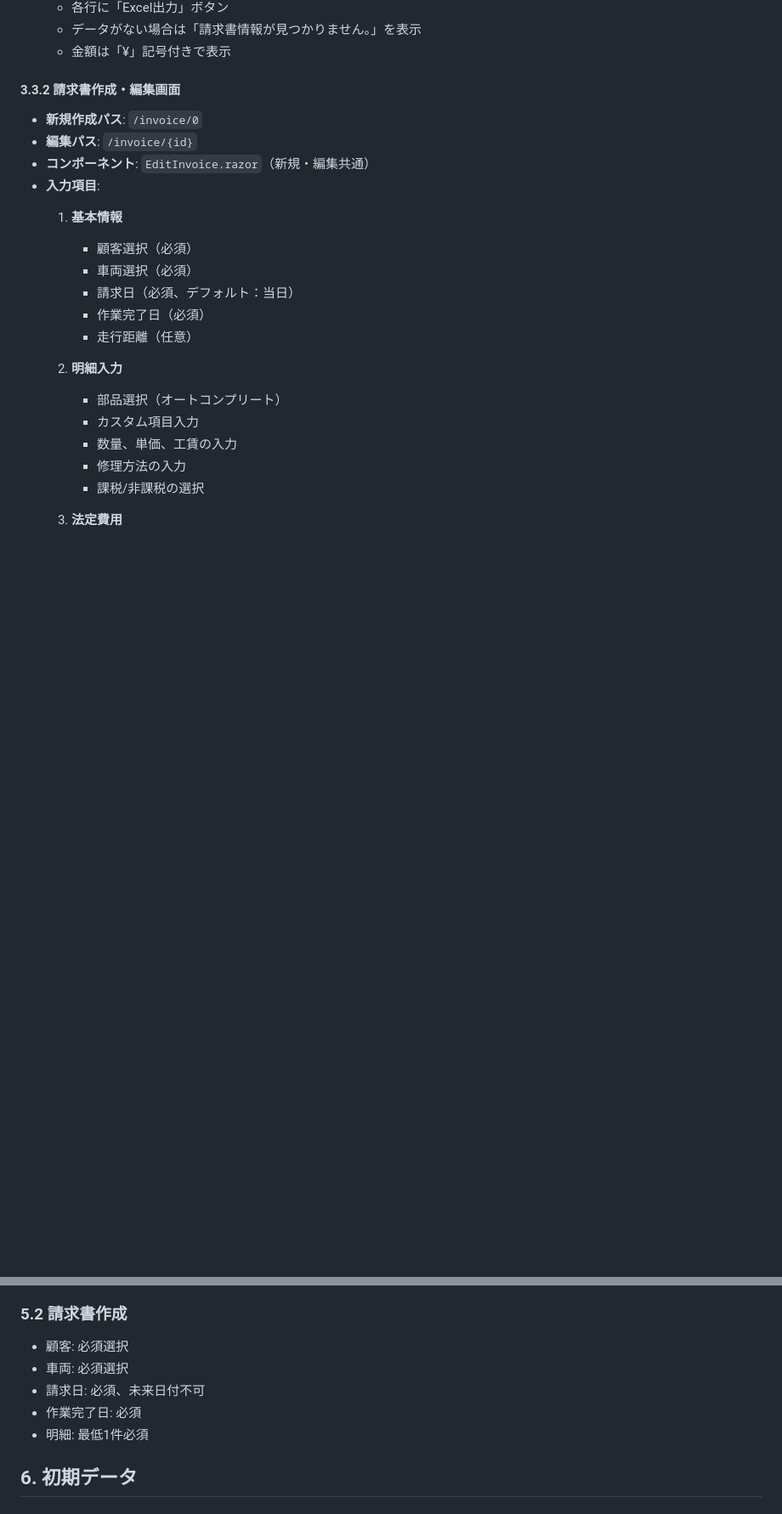
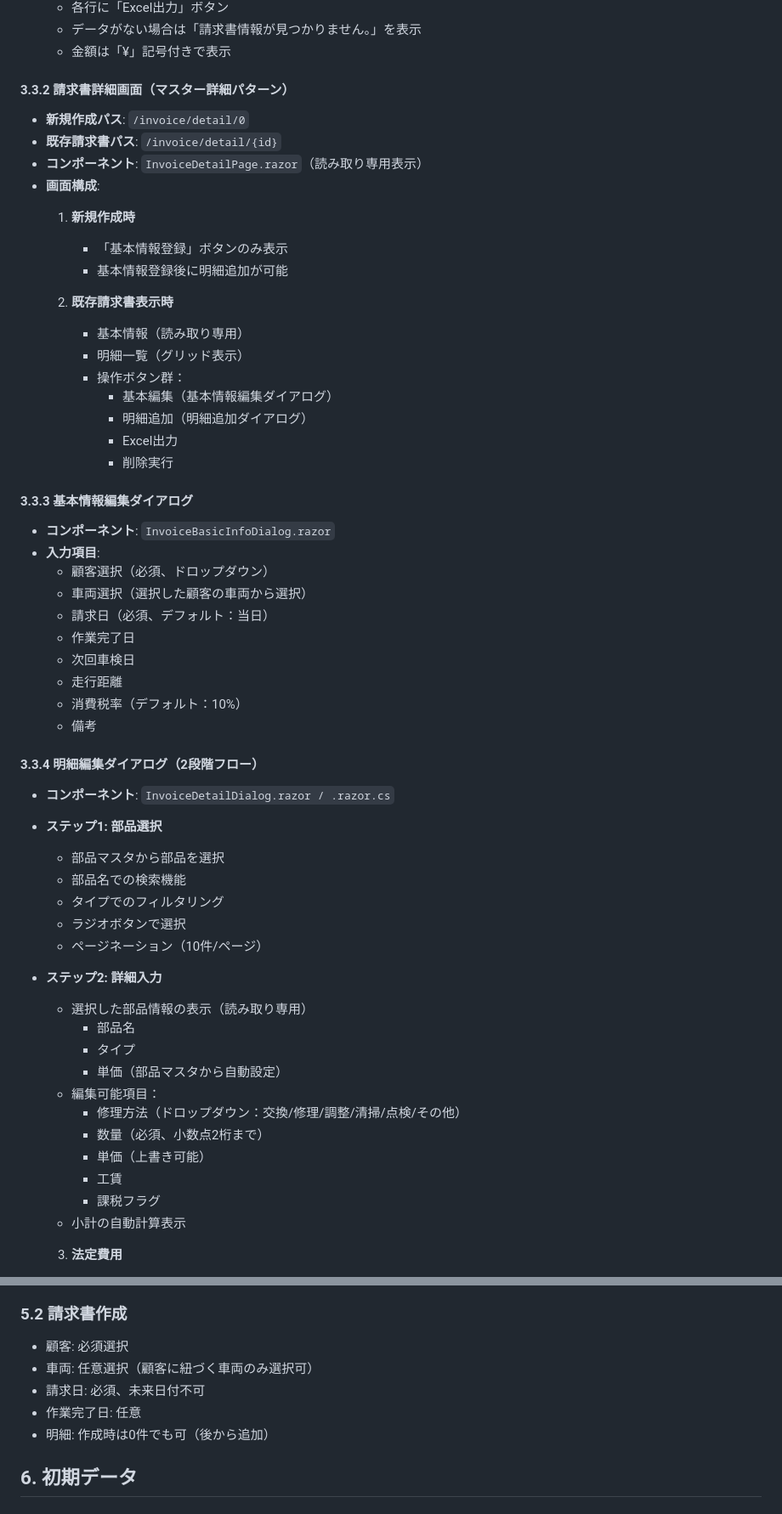
Before and after one commit to k-amano/AutoDealerSphere, a Markdown page: docs/specification/invoice-system-specification.md, 2 parts joined by grey strips. Shown at 85% size. Drawn GitHub-style; blank space fills up the shorter version.

```diff
--- a/docs/specification/invoice-system-specification.md
+++ b/docs/specification/invoice-system-specification.md
@@ -169,24 +176,57 @@ CREATE TABLE Vehicles (
   - データがない場合は「請求書情報が見つかりません。」を表示
   - 金額は「¥」記号付きで表示
 
-#### 3.3.2 請求書作成・編集画面
-- **新規作成パス**: `/invoice/0`
-- **編集パス**: `/invoice/{id}`
-- **コンポーネント**: `EditInvoice.razor`（新規・編集共通）
+#### 3.3.2 請求書詳細画面（マスター詳細パターン）
+- **新規作成パス**: `/invoice/detail/0`
+- **既存請求書パス**: `/invoice/detail/{id}`
+- **コンポーネント**: `InvoiceDetailPage.razor`（読み取り専用表示）
+- **画面構成**:
+  1. **新規作成時**
+     - 「基本情報登録」ボタンのみ表示
+     - 基本情報登録後に明細追加が可能
+
+  2. **既存請求書表示時**
+     - 基本情報（読み取り専用）
+     - 明細一覧（グリッド表示）
+     - 操作ボタン群：
+       - 基本編集（基本情報編集ダイアログ）
+       - 明細追加（明細追加ダイアログ）
+       - Excel出力
+       - 削除実行
+
+#### 3.3.3 基本情報編集ダイアログ
+- **コンポーネント**: `InvoiceBasicInfoDialog.razor`
 - **入力項目**:
-  1. **基本情報**
-     - 顧客選択（必須）
-     - 車両選択（必須）
-     - 請求日（必須、デフォルト：当日）
-     - 作業完了日（必須）
-     - 走行距離（任意）
+  - 顧客選択（必須、ドロップダウン）
+  - 車両選択（選択した顧客の車両から選択）
+  - 請求日（必須、デフォルト：当日）
+  - 作業完了日
+  - 次回車検日
+  - 走行距離
+  - 消費税率（デフォルト：10%）
+  - 備考
 
-  2. **明細入力**
-     - 部品選択（オートコンプリート）
-     - カスタム項目入力
-     - 数量、単価、工賃の入力
-     - 修理方法の入力
-     - 課税/非課税の選択
+#### 3.3.4 明細編集ダイアログ（2段階フロー）
+- **コンポーネント**: `InvoiceDetailDialog.razor / .razor.cs`
+- **ステップ1: 部品選択**
+  - 部品マスタから部品を選択
+  - 部品名での検索機能
+  - タイプでのフィルタリング
+  - ラジオボタンで選択
+  - ページネーション（10件/ページ）
+
+- **ステップ2: 詳細入力**
+  - 選択した部品情報の表示（読み取り専用）
+    - 部品名
+    - タイプ
+    - 単価（部品マスタから自動設定）
+  - 編集可能項目：
+    - 修理方法（ドロップダウン：交換/修理/調整/清掃/点検/その他）
+    - 数量（必須、小数点2桁まで）
+    - 単価（上書き可能）
+    - 工賃
+    - 課税フラグ
+  - 小計の自動計算表示
 
   3. **法定費用**
      - 自賠責保険期間選択（24ヶ月/25ヶ月）
@@ -275,10 +320,10 @@ graph TD
 
 ### 5.2 請求書作成
 - 顧客: 必須選択
-- 車両: 必須選択
+- 車両: 任意選択（顧客に紐づく車両のみ選択可）
 - 請求日: 必須、未来日付不可
-- 作業完了日: 必須
-- 明細: 最低1件必須
+- 作業完了日: 任意
+- 明細: 作成時は0件でも可（後から追加）
 
 ## 6. 初期データ
 
```
Also changed, not shown: other parts of docs/specification/invoice-system-specification.md (+63 -8 lines), docs/specification/invoice-system-update-20250804.md (deleted, +0 -265 lines).
